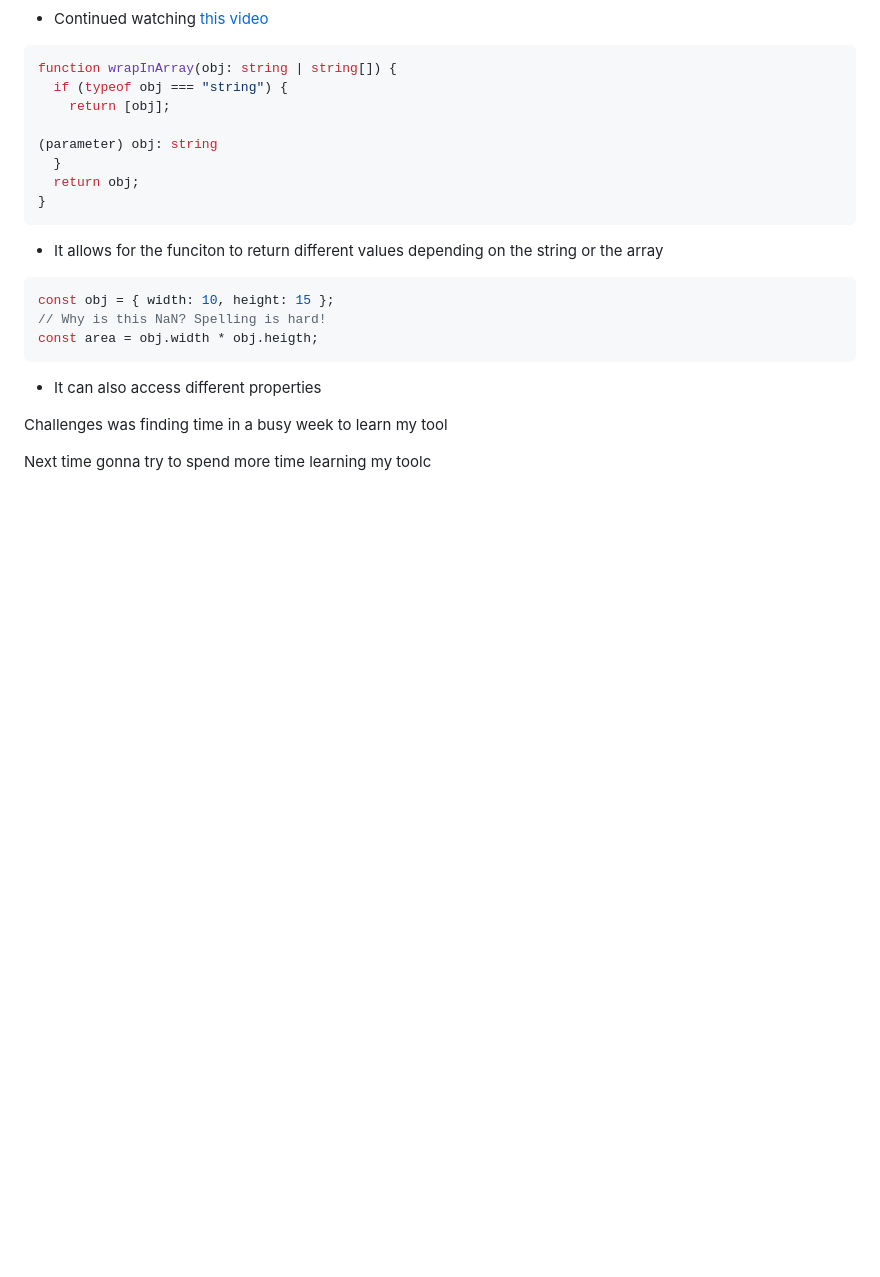
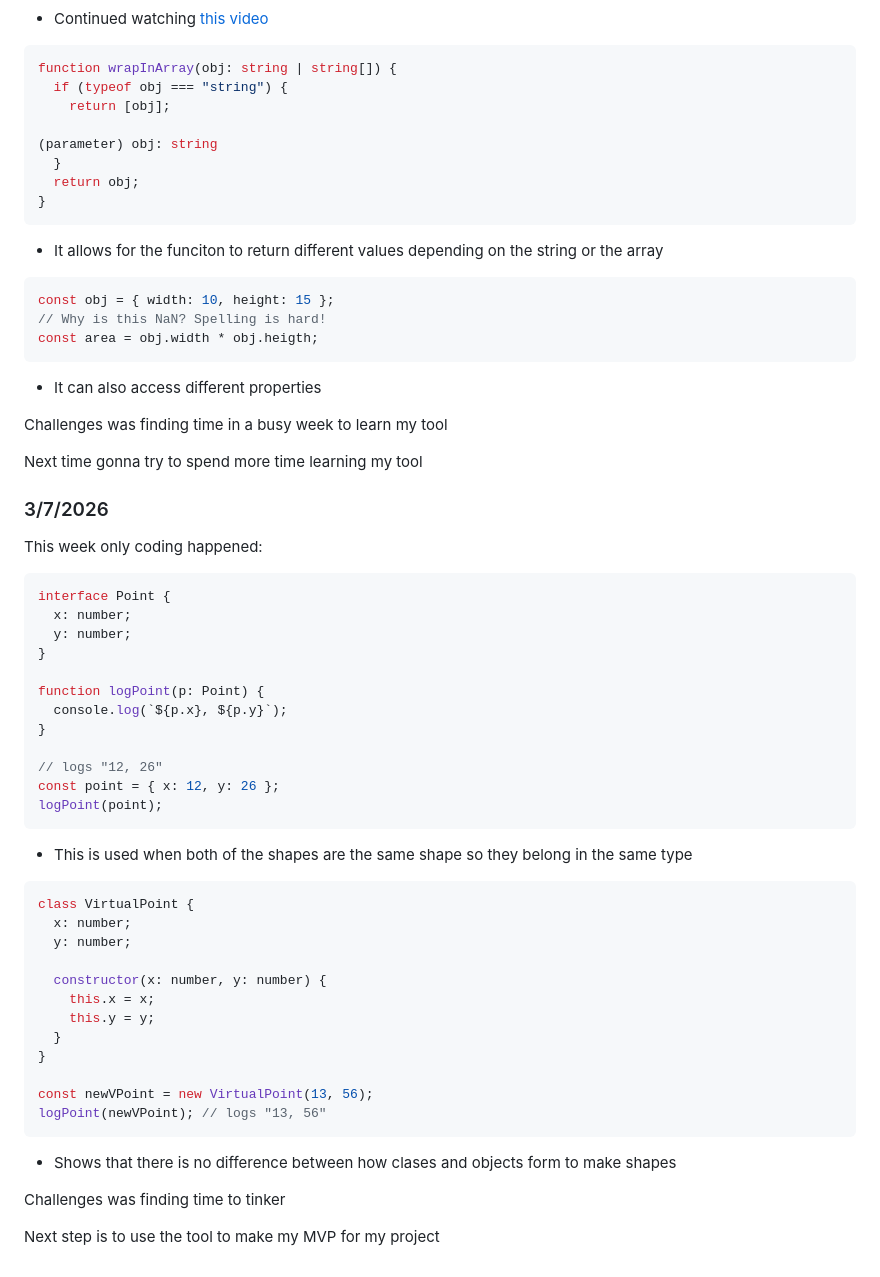
Before and after one commit to tinax8774/sep11-freedom-project, a Markdown page: tool/learning-log.md, the part around the change. Rendered like a GitHub page; blank space fills up the shorter version.

Commit message:
finish learning log

````diff
--- a/tool/learning-log.md
+++ b/tool/learning-log.md
@@ -166,7 +166,46 @@ const area = obj.width * obj.heigth;
 
 Challenges was finding time in a busy week to learn my tool
 
-Next time gonna try to spend more time learning my toolc
+Next time gonna try to spend more time learning my tool
+
+### 3/7/2026
+This week only coding happened:
+
+``` js
+interface Point {
+  x: number;
+  y: number;
+}
+
+function logPoint(p: Point) {
+  console.log(`${p.x}, ${p.y}`);
+}
+
+// logs "12, 26"
+const point = { x: 12, y: 26 };
+logPoint(point);
+```
+* This is used when both of the shapes are the same shape so they belong in the same type
+
+``` js
+class VirtualPoint {
+  x: number;
+  y: number;
+
+  constructor(x: number, y: number) {
+    this.x = x;
+    this.y = y;
+  }
+}
+
+const newVPoint = new VirtualPoint(13, 56);
+logPoint(newVPoint); // logs "13, 56"
+```
+* Shows that there is no difference between how clases and objects form to make shapes
+
+Challenges was finding time to tinker
+
+Next step is to use the tool to make my MVP for my project
 
 <!--
 * Links you used today (websites, videos, etc)
````
